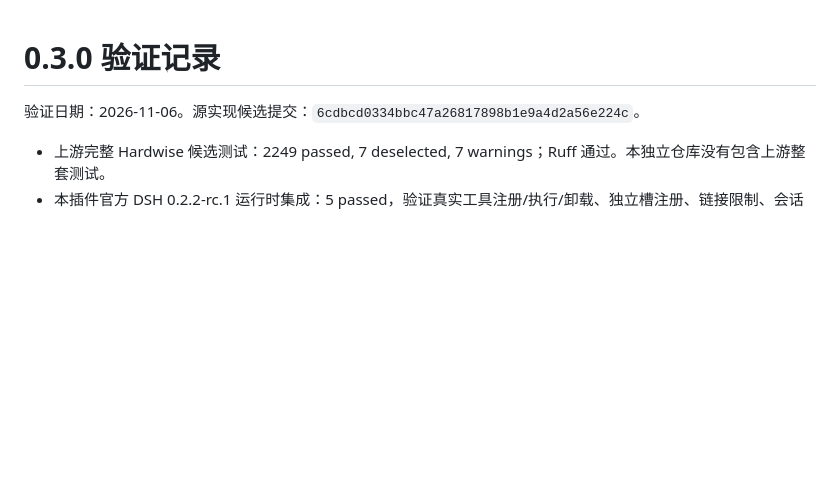
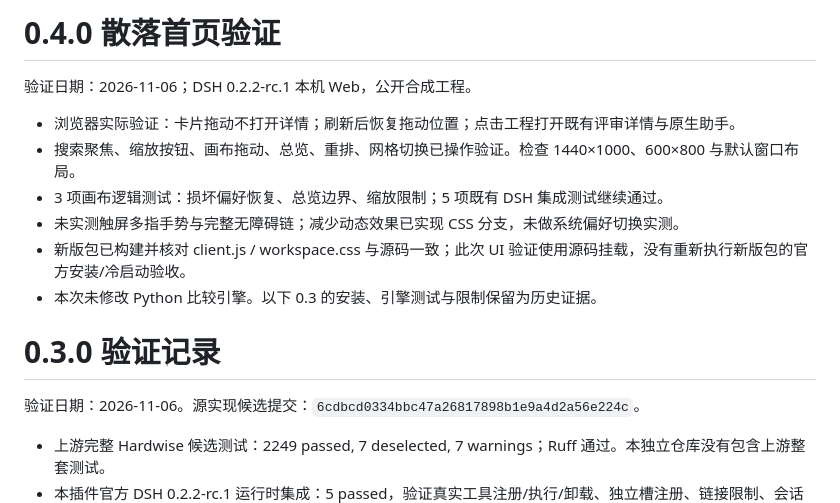
Before and after one commit to liwenjinchn/dsh-hardwise, a Markdown page: VALIDATION.md, the part around the change. Rendered like a GitHub page; blank space fills up the shorter version.

```diff
--- a/VALIDATION.md
+++ b/VALIDATION.md
@@ -1,3 +1,14 @@
+# 0.4.0 散落首页验证
+
+验证日期：2026-11-06；DSH 0.2.2-rc.1 本机 Web，公开合成工程。
+
+- 浏览器实际验证：卡片拖动不打开详情；刷新后恢复拖动位置；点击工程打开既有评审详情与原生助手。
+- 搜索聚焦、缩放按钮、画布拖动、总览、重排、网格切换已操作验证。检查 1440×1000、600×800 与默认窗口布局。
+- 3 项画布逻辑测试：损坏偏好恢复、总览边界、缩放限制；5 项既有 DSH 集成测试继续通过。
+- 未实测触屏多指手势与完整无障碍链；减少动态效果已实现 CSS 分支，未做系统偏好切换实测。
+- 新版包已构建并核对 client.js / workspace.css 与源码一致；此次 UI 验证使用源码挂载，没有重新执行新版包的官方安装/冷启动验收。
+- 本次未修改 Python 比较引擎。以下 0.3 的安装、引擎测试与限制保留为历史证据。
+
 # 0.3.0 验证记录
 
 验证日期：2026-11-06。源实现候选提交：`6cdbcd0334bbc47a26817898b1e9a4d2a56e224c`。
```
Also changed, not shown: README.md (+19 -6 lines), screenshots/canvas.jpg (added), 7 other files.
